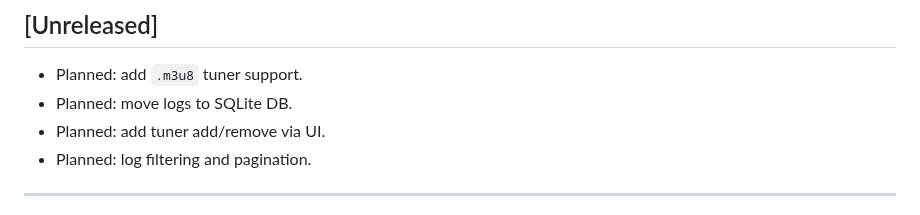
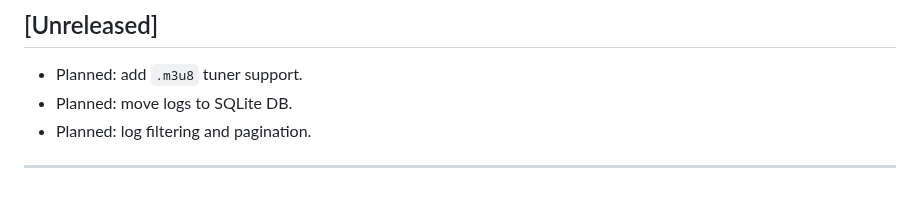
Before and after one commit to thehack904/RetroIPTVGuide, a Markdown page: CHANGELOG.md, the part around the change. Drawn GitHub-style.

```diff
--- a/CHANGELOG.md
+++ b/CHANGELOG.md
@@ -10,7 +10,6 @@ This project follows [Semantic Versioning](https://semver.org/).
 
 - Planned: add `.m3u8` tuner support.
 - Planned: move logs to SQLite DB.
-- Planned: add tuner add/remove via UI.
 - Planned: log filtering and pagination.
 
 ---
```
